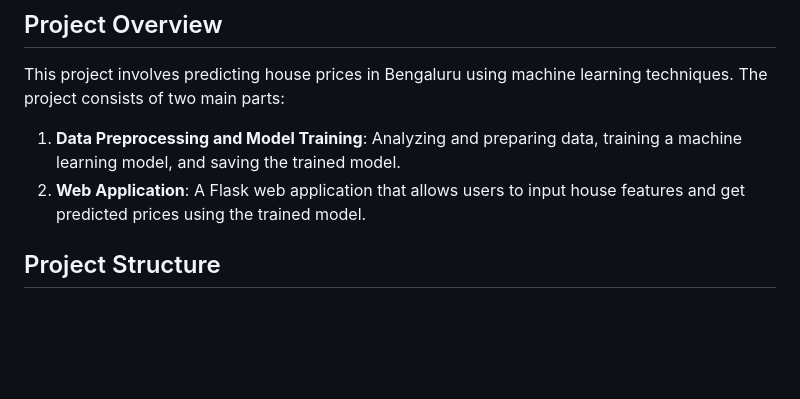
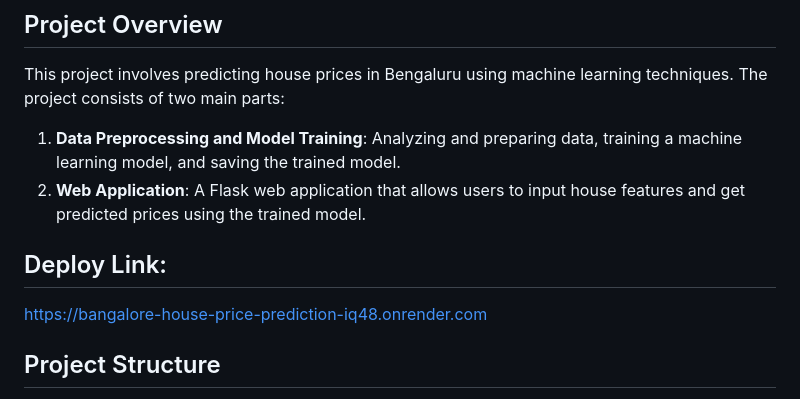
Before and after one commit to Rohitb0304/Bangalore-house-price-prediction, a Markdown page: README.md, the part around the change. Rendered like a GitHub page; blank space fills up the shorter version.

```diff
--- a/README.md
+++ b/README.md
@@ -6,6 +6,10 @@ This project involves predicting house prices in Bengaluru using machine learnin
 
 1. **Data Preprocessing and Model Training**: Analyzing and preparing data, training a machine learning model, and saving the trained model.
 2. **Web Application**: A Flask web application that allows users to input house features and get predicted prices using the trained model.
+
+## Deploy Link:
+https://bangalore-house-price-prediction-iq48.onrender.com
+
 
 ## Project Structure
 
```
